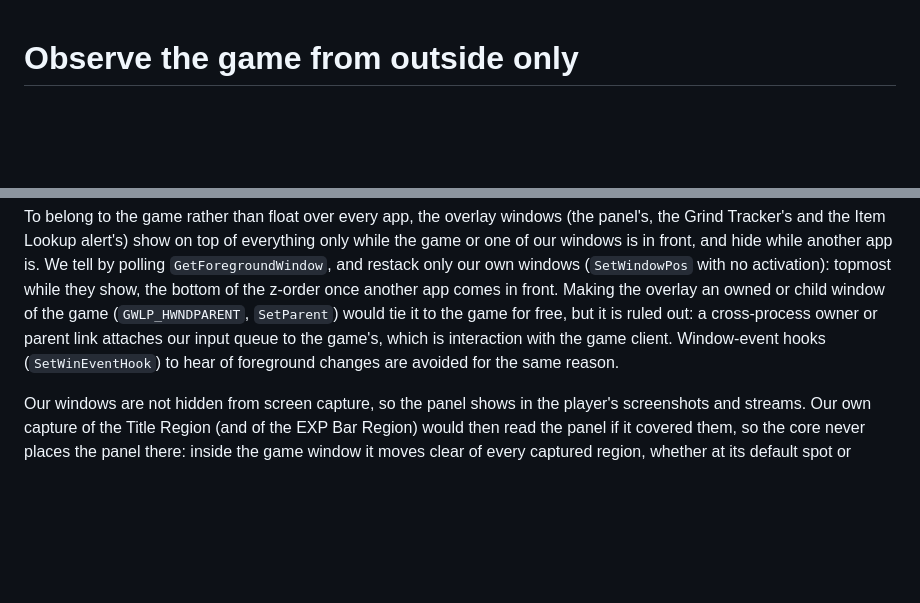
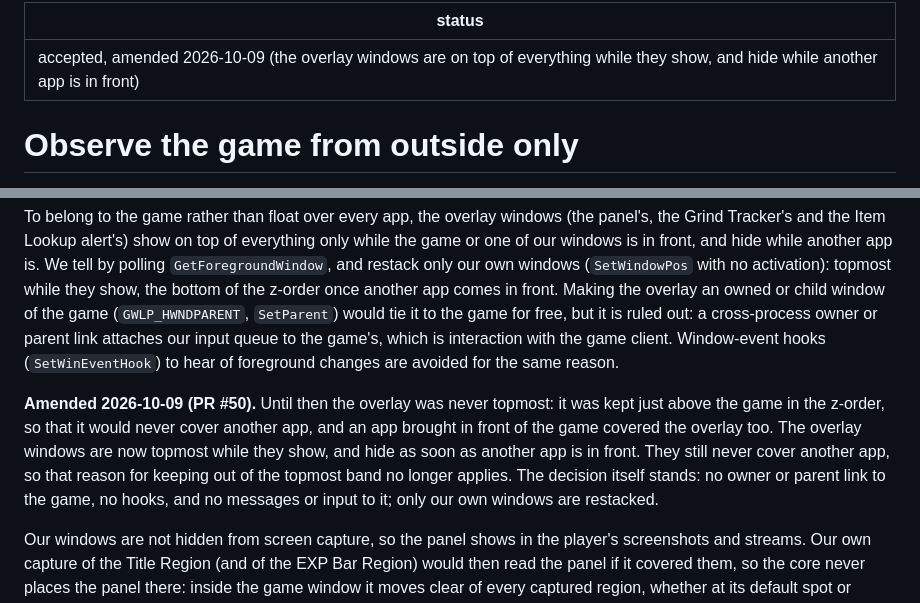
Before and after one commit to itechify/maplecompass, a Markdown page: docs/adr/0001-observe-game-from-outside-only.md, 2 parts joined by grey strips. Drawn GitHub-style; blank space fills up the shorter version.

Commit message:
ADR 0001 notes that the overlay windows are now on top while they show, and why that no longer covers other apps
Its layering paragraph was rewritten for the change without saying a decision had
moved. The note says what the old rule was (just above the game, never topmost, so as
not to cover other apps), that the windows now hide while another app is in front so
the reason no longer applies, and that the core decision stands: no parenting, hooks,
messages or input to the game.

Co-Authored-By: Claude Opus 5.5 <noreply@anthropic.com>

```diff
--- a/docs/adr/0001-observe-game-from-outside-only.md
+++ b/docs/adr/0001-observe-game-from-outside-only.md
@@ -1,3 +1,7 @@
+---
+status: accepted, amended 2026-10-09 (the overlay windows are on top of everything while they show, and hide while another app is in front)
+---
+
 # Observe the game from outside only
 
 MapleCompass must not be seen as interacting with the MapleStory client, because third-party interaction can breach the terms of service and get the player's account banned. So it only reads pixels through the operating system's ordinary screen-capture APIs, and it only draws in its own separate windows. It never reads or writes the game's memory or files at runtime, never injects code or hooks the renderer, and never sends input to the game.
@@ -14,4 +18,6 @@ The map has to be inferred from the rendered minimap title (OCR or glyph matchin
 
 To belong to the game rather than float over every app, the overlay windows (the panel's, the Grind Tracker's and the Item Lookup alert's) show on top of everything only while the game or one of our windows is in front, and hide while another app is. We tell by polling `GetForegroundWindow`, and restack only our own windows (`SetWindowPos` with no activation): topmost while they show, the bottom of the z-order once another app comes in front. Making the overlay an owned or child window of the game (`GWLP_HWNDPARENT`, `SetParent`) would tie it to the game for free, but it is ruled out: a cross-process owner or parent link attaches our input queue to the game's, which is interaction with the game client. Window-event hooks (`SetWinEventHook`) to hear of foreground changes are avoided for the same reason.
 
+**Amended 2026-10-09 (PR #50).** Until then the overlay was never topmost: it was kept just above the game in the z-order, so that it would never cover another app, and an app brought in front of the game covered the overlay too. The overlay windows are now topmost while they show, and hide as soon as another app is in front. They still never cover another app, so that reason for keeping out of the topmost band no longer applies. The decision itself stands: no owner or parent link to the game, no hooks, and no messages or input to it; only our own windows are restacked.
+
 Our windows are not hidden from screen capture, so the panel shows in the player's screenshots and streams. Our own capture of the Title Region (and of the EXP Bar Region) would then read the panel if it covered them, so the core never places the panel there: inside the game window it moves clear of every captured region, whether at its default spot or where the player dragged it. The Grind Tracker's window and the Item Lookup alert move clear of them the same way.
```
